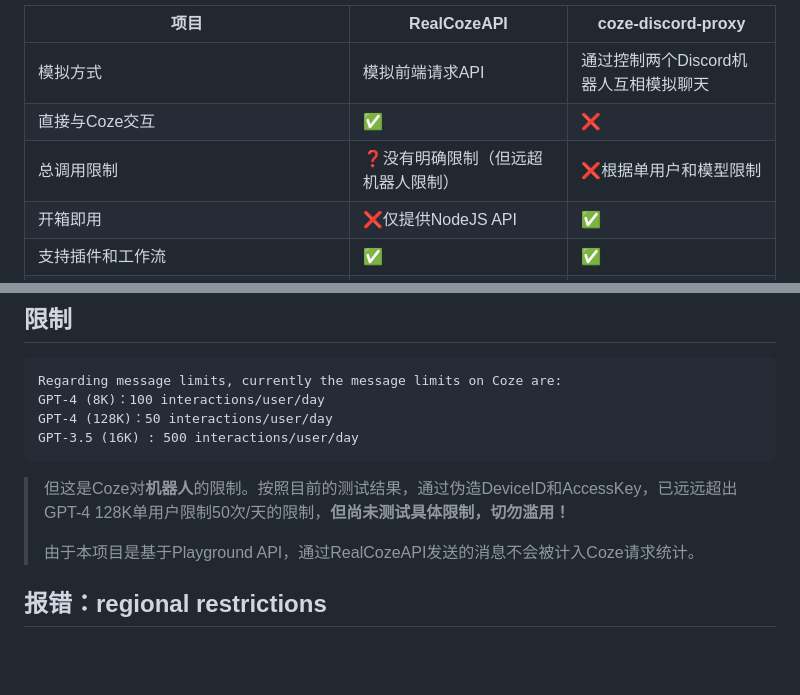
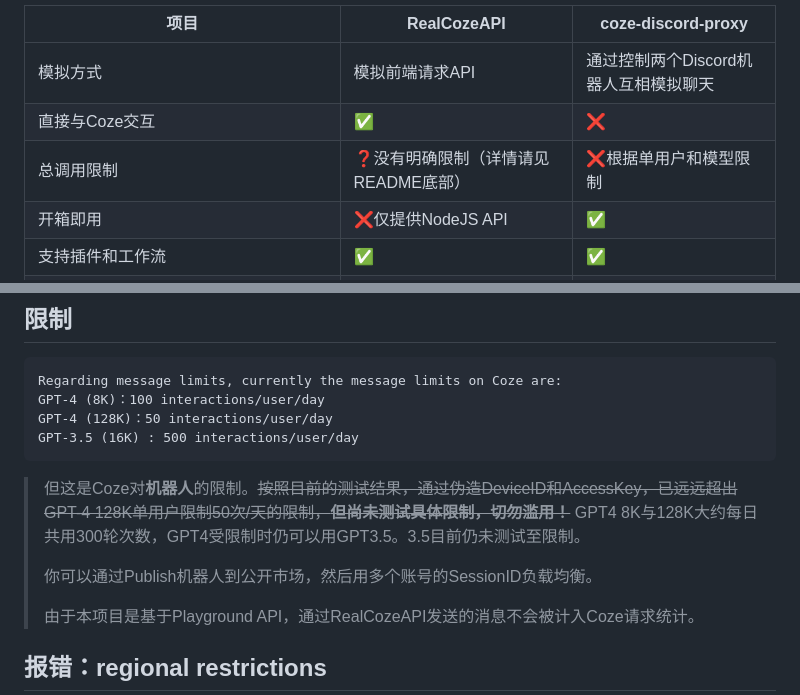
Before and after one commit to CrazyCreativeDream/Real-Coze-API, a Markdown page: README.md, 2 parts joined by grey strips. Drawn GitHub-style; blank space fills up the shorter version.

````diff
--- a/README.md
+++ b/README.md
@@ -17,7 +17,7 @@
 | --- | --- | --- |
 | 模拟方式 | 模拟前端请求API | 通过控制两个Discord机器人互相模拟聊天 |
 | 直接与Coze交互 | ✅ | ❌ |
-| 总调用限制 | ❓没有明确限制（但远超机器人限制） | ❌根据单用户和模型限制 |
+| 总调用限制 | ❓没有明确限制（详情请见README底部） | ❌根据单用户和模型限制 |
 | 开箱即用 | ❌仅提供NodeJS API | ✅ |
 | 支持插件和工作流 | ✅ | ✅ |
 | 对话隔离 | ✅ | ✅ |
@@ -394,7 +394,9 @@ GPT-4 (128K)：50 interactions/user/day
 GPT-3.5 (16K) : 500 interactions/user/day
 ```
 
-> 但这是Coze对**机器人**的限制。按照目前的测试结果，通过伪造DeviceID和AccessKey，已远远超出GPT-4 128K单用户限制50次/天的限制，**但尚未测试具体限制，切勿滥用！**
+> 但这是Coze对**机器人**的限制。~~按照目前的测试结果，通过伪造DeviceID和AccessKey，已远远超出GPT-4 128K单用户限制50次/天的限制，**但尚未测试具体限制，切勿滥用！**~~ GPT4 8K与128K大约每日共用300轮次数，GPT4受限制时仍可以用GPT3.5。3.5目前仍未测试至限制。
+>
+> 你可以通过Publish机器人到公开市场，然后用多个账号的SessionID负载均衡。
 >
 > 由于本项目是基于Playground API，通过RealCozeAPI发送的消息不会被计入Coze请求统计。
 
````
